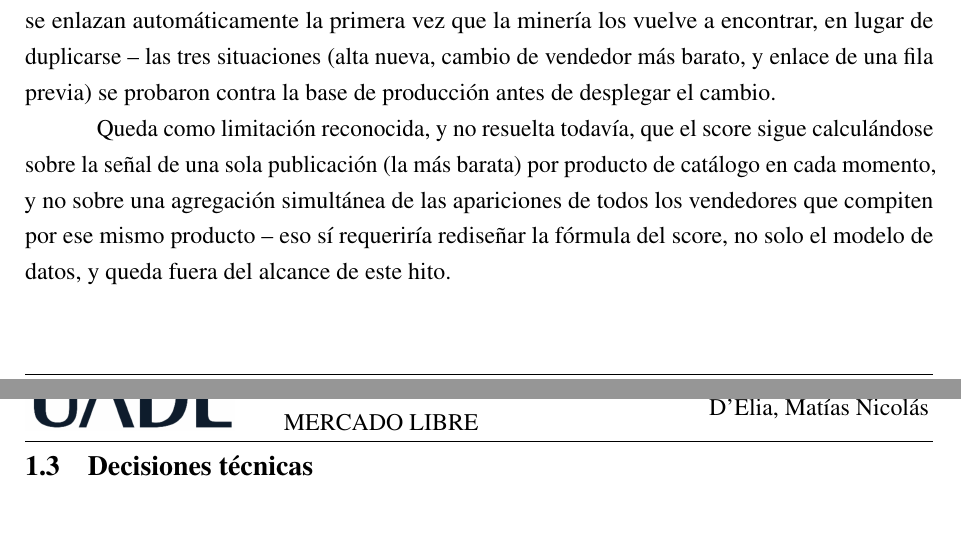
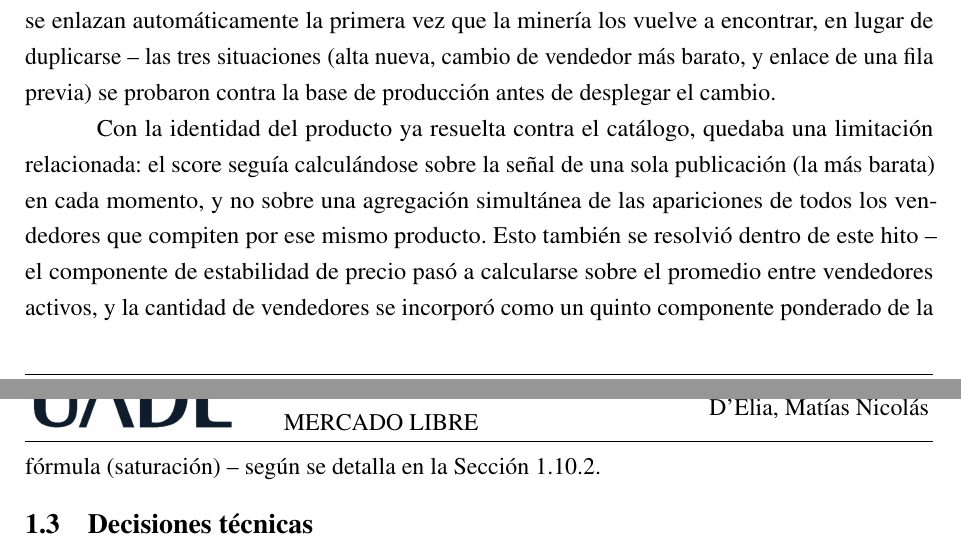
Before and after one commit to matidelia/proyectoTesis, a LaTeX book (pfi_latex/main.tex, which reads pfi_latex/chapters/chapter01.tex): two parts of pages 6 and 7 of 88, joined at a grey line, cut so that both start at the same text, the shorter picture padded with empty space. Compiled offline with pdfLaTeX.

Commit message:
Corregir parrafo desactualizado sobre agregacion entre vendedores en chapter01
La subseccion "A que producto se refiere el sistema" (linea 49) seguia
diciendo que la agregacion entre vendedores del score "no esta resuelta
todavia" y "requeriria rediseñar la formula" -- una frase que quedo
huerfana de una version anterior del capitulo, contradiciendo la
Seccion 1.10.2 (que documenta exactamente ese rediseño, ya implementado
y verificado en produccion). Encontrado en una relectura final del
documento completo antes de dar por cerrada la entrega.

Co-Authored-By: Claude Sonnet 5 <noreply@anthropic.com>

```diff
--- a/pfi_latex/chapters/chapter01.tex
+++ b/pfi_latex/chapters/chapter01.tex
@@ -46,7 +46,7 @@ El score de tendencia está pensado para responder la pregunta del vendedor (``
 
 Con esa aclaración hecha, el sistema resuelve la identidad de un producto contra el identificador de catálogo de Mercado Libre (\texttt{catalogProductId}, expuesto por \texttt{/products/search} y \texttt{/products/\{id\}/items}), no contra la publicación puntual de un vendedor: mientras el catálogo esté disponible para la categoría, esa es la clave estable de cada fila de producto, y \texttt{mlId} pasa a ser solamente un dato informativo -- cuál es la publicación más barata vigente en la última corrida de minería, que puede cambiar de vendedor sin que el sistema lo trate como ``otro'' producto. Antes de este ajuste, un cambio de vendedor más barato de una corrida a otra cortaba el histórico de apariciones y scores del producto, exactamente el riesgo señalado en la revisión oral. Los productos capturados antes de este cambio (sin \texttt{catalogProductId} vinculado todavía) se enlazan automáticamente la primera vez que la minería los vuelve a encontrar, en lugar de duplicarse -- las tres situaciones (alta nueva, cambio de vendedor más barato, y enlace de una fila previa) se probaron contra la base de producción antes de desplegar el cambio.
 
-Queda como limitación reconocida, y no resuelta todavía, que el score sigue calculándose sobre la señal de una sola publicación (la más barata) por producto de catálogo en cada momento, y no sobre una agregación simultánea de las apariciones de todos los vendedores que compiten por ese mismo producto -- eso sí requeriría rediseñar la fórmula del score, no solo el modelo de datos, y queda fuera del alcance de este hito.
+Con la identidad del producto ya resuelta contra el catálogo, quedaba una limitación relacionada: el score seguía calculándose sobre la señal de una sola publicación (la más barata) en cada momento, y no sobre una agregación simultánea de las apariciones de todos los vendedores que compiten por ese mismo producto. Esto también se resolvió dentro de este hito -- el componente de estabilidad de precio pasó a calcularse sobre el promedio entre vendedores activos, y la cantidad de vendedores se incorporó como un quinto componente ponderado de la fórmula (saturación) -- según se detalla en la Sección~\ref{sec:score-formal}.
 
 \section{Decisiones técnicas}
 
```
